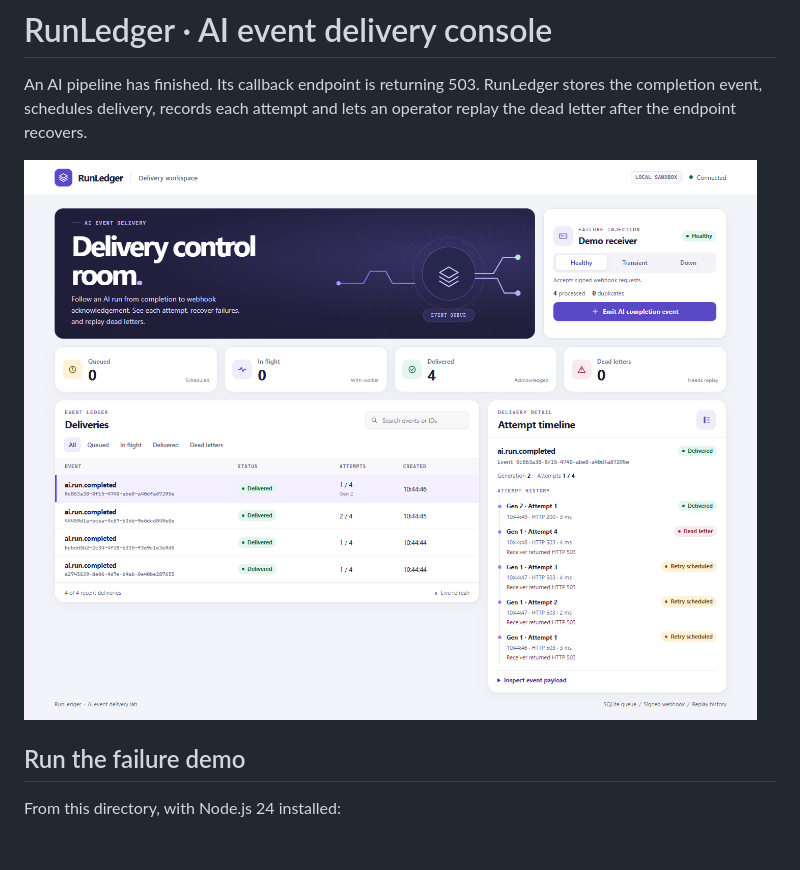
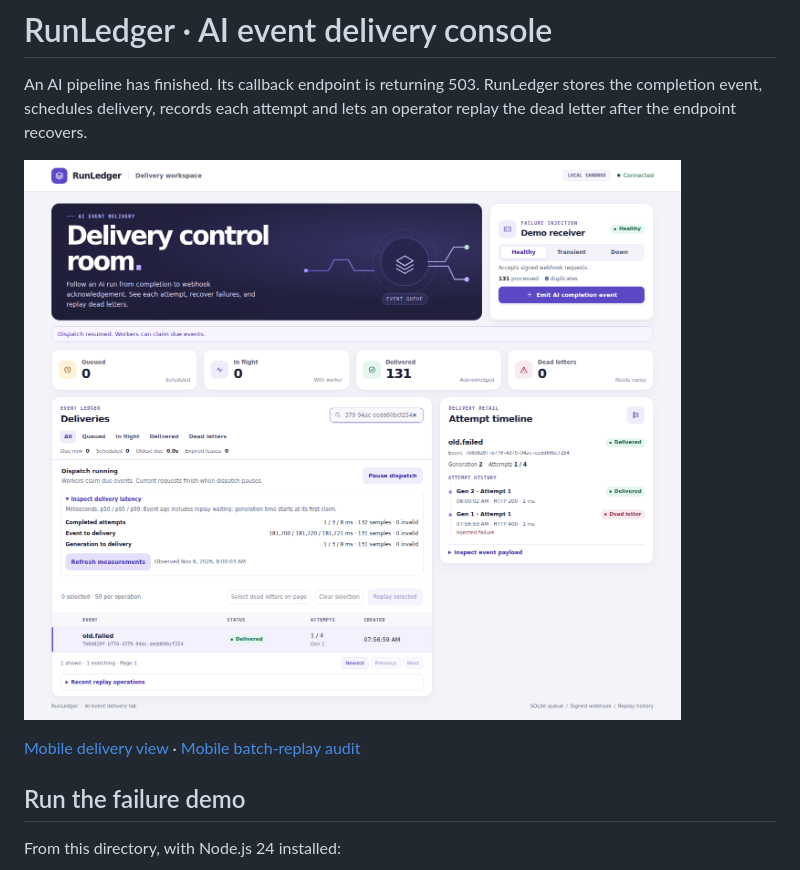
Before and after one commit to zhuyy86/leadreview, a Markdown page: runledger/README.md, the part around the change. GitHub-like rendering; pictures changed too: runledger/docs/dashboard.png; blank space fills up the shorter version.

Commit message:
docs: publish reviewed desktop and mobile recovery captures with final engineering handoff [skip ci]

```diff
--- a/runledger/README.md
+++ b/runledger/README.md
@@ -3,6 +3,8 @@
 An AI pipeline has finished. Its callback endpoint is returning 503. RunLedger stores the completion event, schedules delivery, records each attempt and lets an operator replay the dead letter after the endpoint recovers.
 
 ![RunLedger console showing the recovered delivery and its failed first generation](docs/dashboard.png)
+
+[Mobile delivery view](docs/dashboard-mobile.png) · [Mobile batch-replay audit](docs/dashboard-replay-mobile.png)
 
 ## Run the failure demo
 
```
Also changed, not shown: docs/ENGINEERING_BACKLOG.md (+10 -0 lines), runledger/docs/dashboard-mobile.png (added), runledger/docs/dashboard-replay-mobile.png (added).
